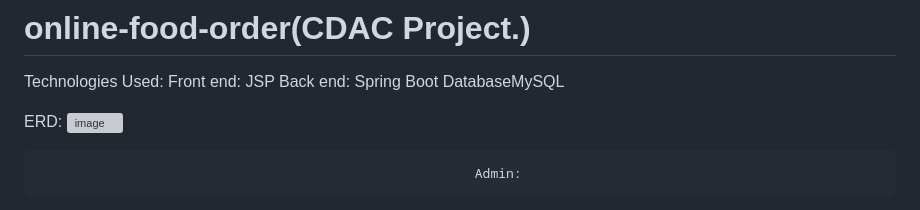
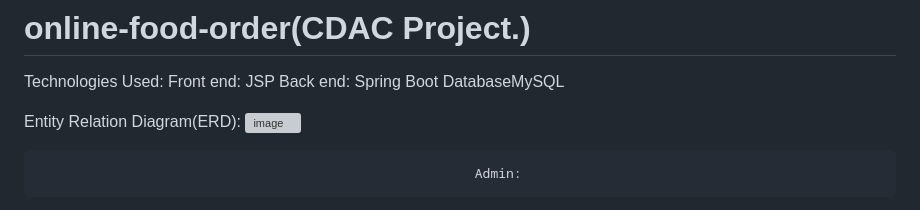
Before and after one commit to vipulmane6498/online-food-order, a Markdown page: README.md, the part around the change. Rendered like a GitHub page; grey boxes are pictures that could not be loaded.

```diff
--- a/README.md
+++ b/README.md
@@ -4,7 +4,7 @@ Technologies Used: Front end: JSP
                    Back end: Spring Boot
                    DatabaseMySQL
 
-ERD:
+Entity Relation Diagram(ERD):
 ![image](https://github.com/vipulmane6498/online-food-order/assets/113690721/c5a18021-ca23-4bb7-9f3e-6439ef7e6368)
 
                                                             Admin:
```
